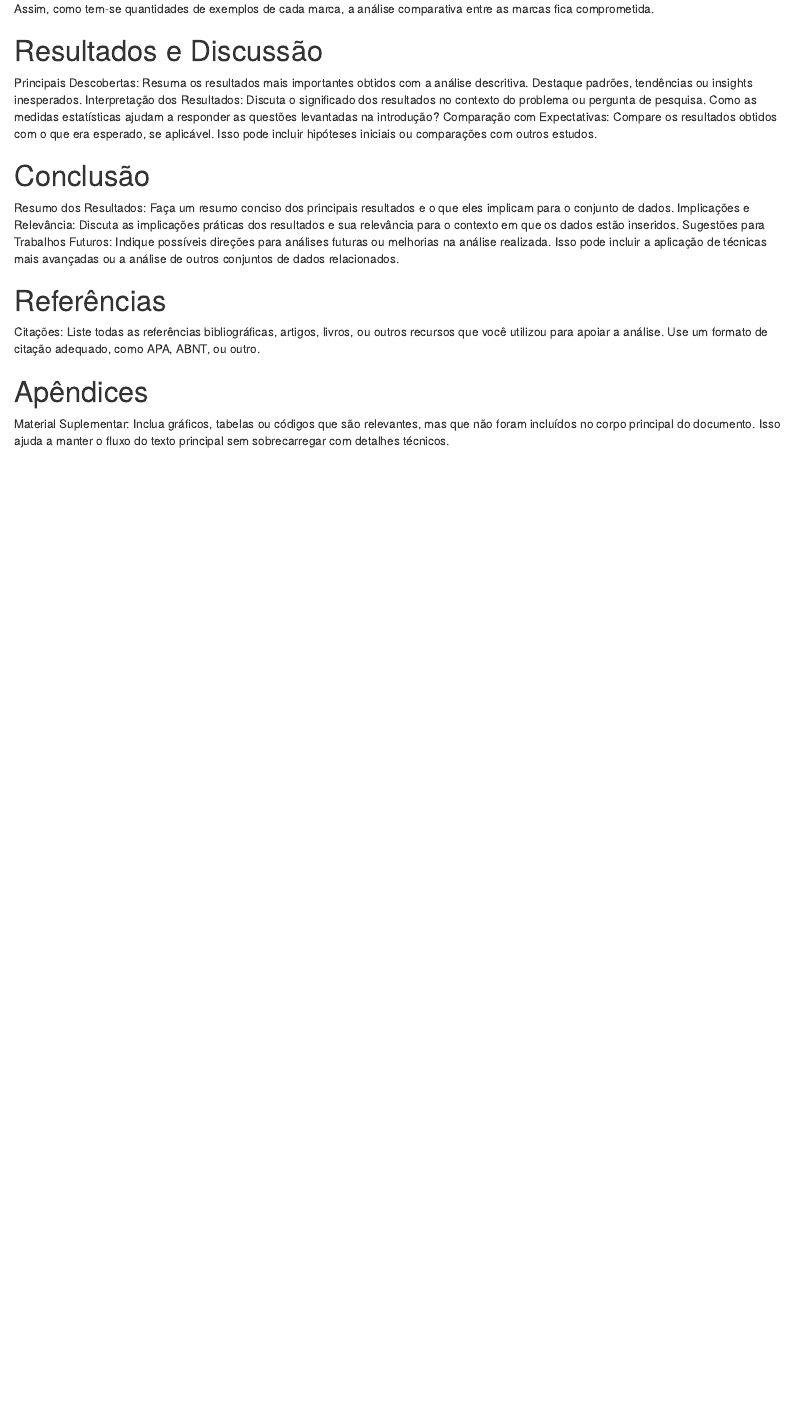
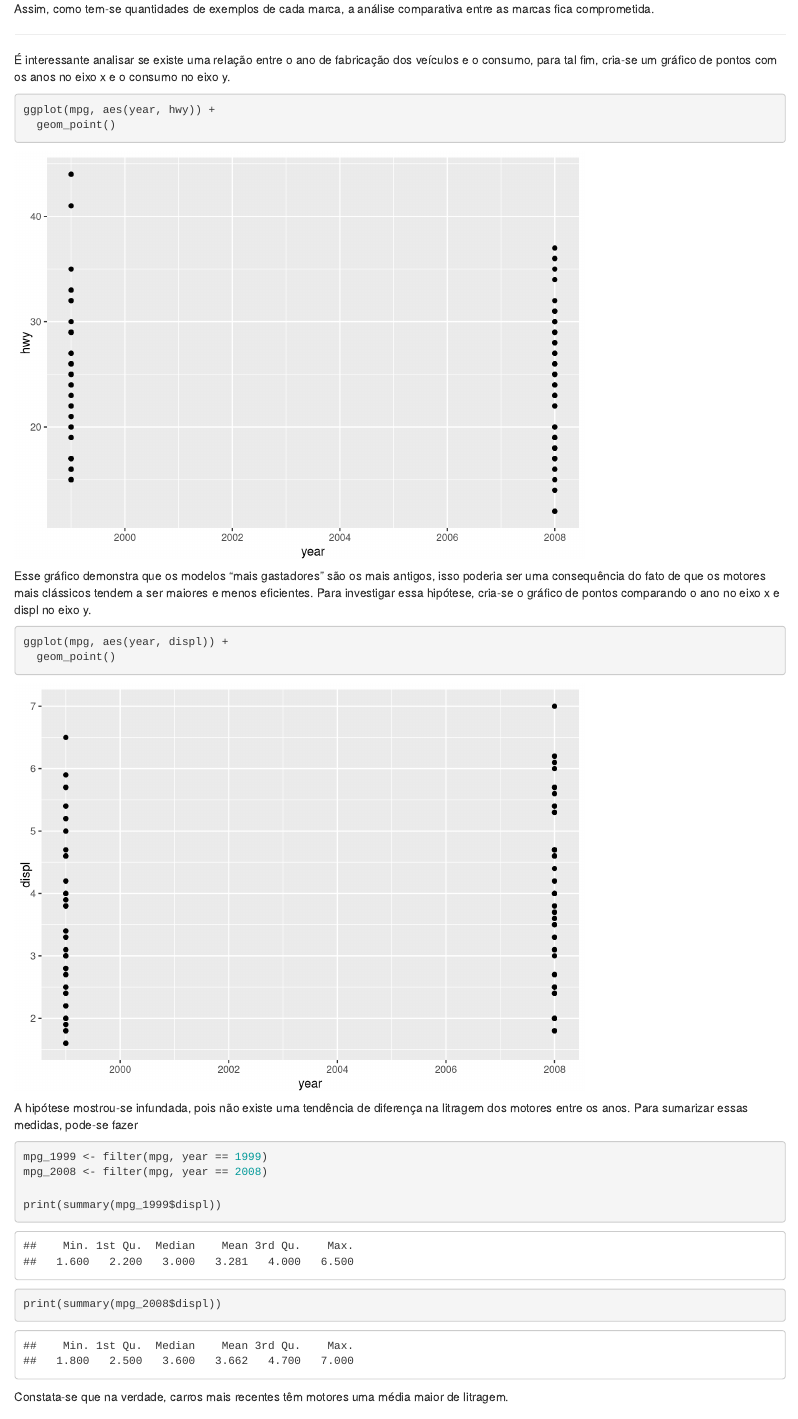
Before and after one commit to diegorchaves/descriptive-statistics-r, an R Markdown document (markdown-file.Rmd): the page in a window 1100 px wide, from 9430 px down. Rendered offline with R 4.5, knitr and Pandoc, with nearby package versions.

Commit message:
feat: relacao entre ano de fabricacao e consumo investigada e documentada

````diff
--- a/markdown-file.Rmd
+++ b/markdown-file.Rmd
@@ -243,6 +243,33 @@ ggplot(mpg, aes(x = manufacturer)) +
 
 Assim, como tem-se quantidades de exemplos de cada marca, a análise comparativa entre as marcas fica comprometida.
 
+----
+É interessante analisar se existe uma relação entre o ano de fabricação dos veículos e o consumo, para tal fim, cria-se um gráfico de pontos com os anos no eixo x e o consumo no eixo y.
+
+```{r}
+ggplot(mpg, aes(year, hwy)) +
+  geom_point()
+```
+
+Esse gráfico demonstra que os modelos "mais gastadores" são os mais antigos, isso poderia ser uma consequência do fato de que os motores mais clássicos tendem a ser maiores e menos eficientes. Para investigar essa hipótese, cria-se o gráfico de pontos comparando o ano no eixo x e displ no eixo y.
+
+```{r}
+ggplot(mpg, aes(year, displ)) +
+  geom_point()
+```
+
+A hipótese mostrou-se infundada, pois não existe uma tendência de diferença na litragem dos motores entre os anos. Para sumarizar essas medidas, pode-se fazer
+
+
+```{r}
+mpg_1999 <- filter(mpg, year == 1999)
+mpg_2008 <- filter(mpg, year == 2008)
+
+print(summary(mpg_1999$displ))
+print(summary(mpg_2008$displ))
+```
+Constata-se que na verdade, carros mais recentes têm motores uma média maior de litragem.
+
 # Resultados e Discussão
 
 Principais Descobertas: Resuma os resultados mais importantes obtidos com a análise descritiva. Destaque padrões, tendências ou insights inesperados.
````
Also changed, not shown: markdown-file.html.
